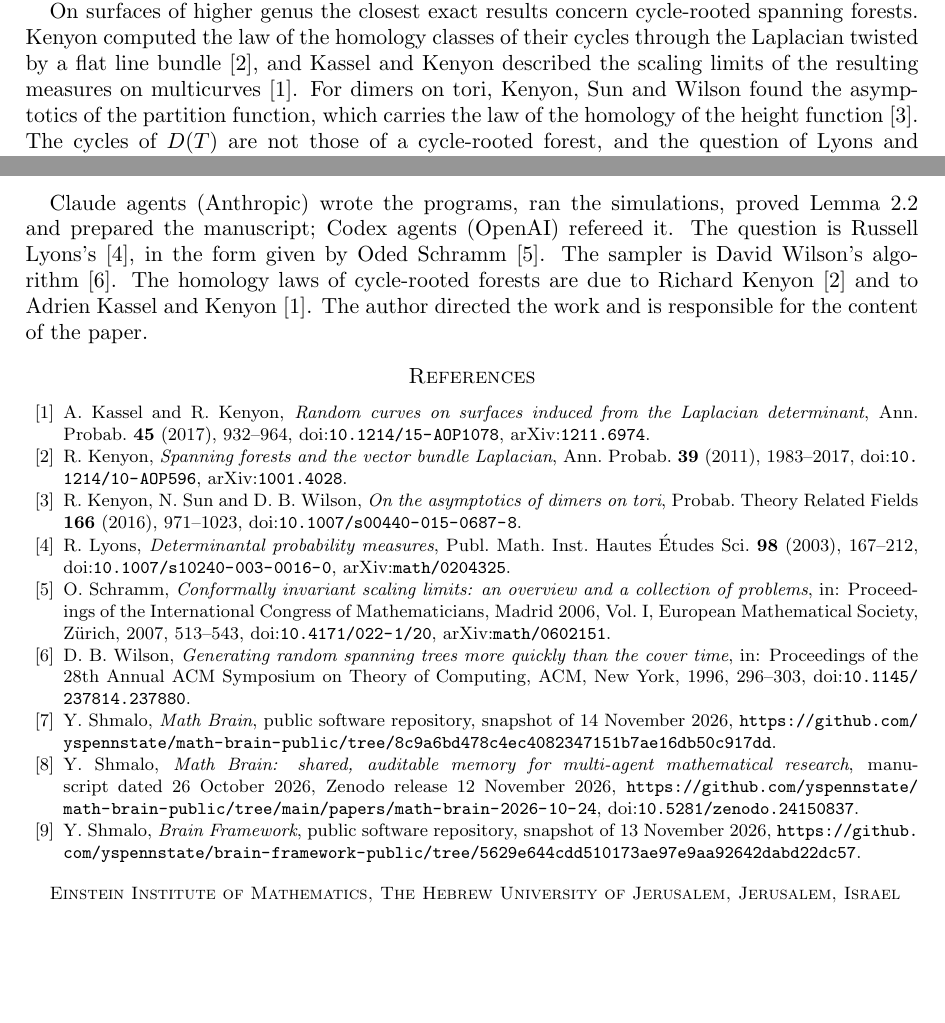
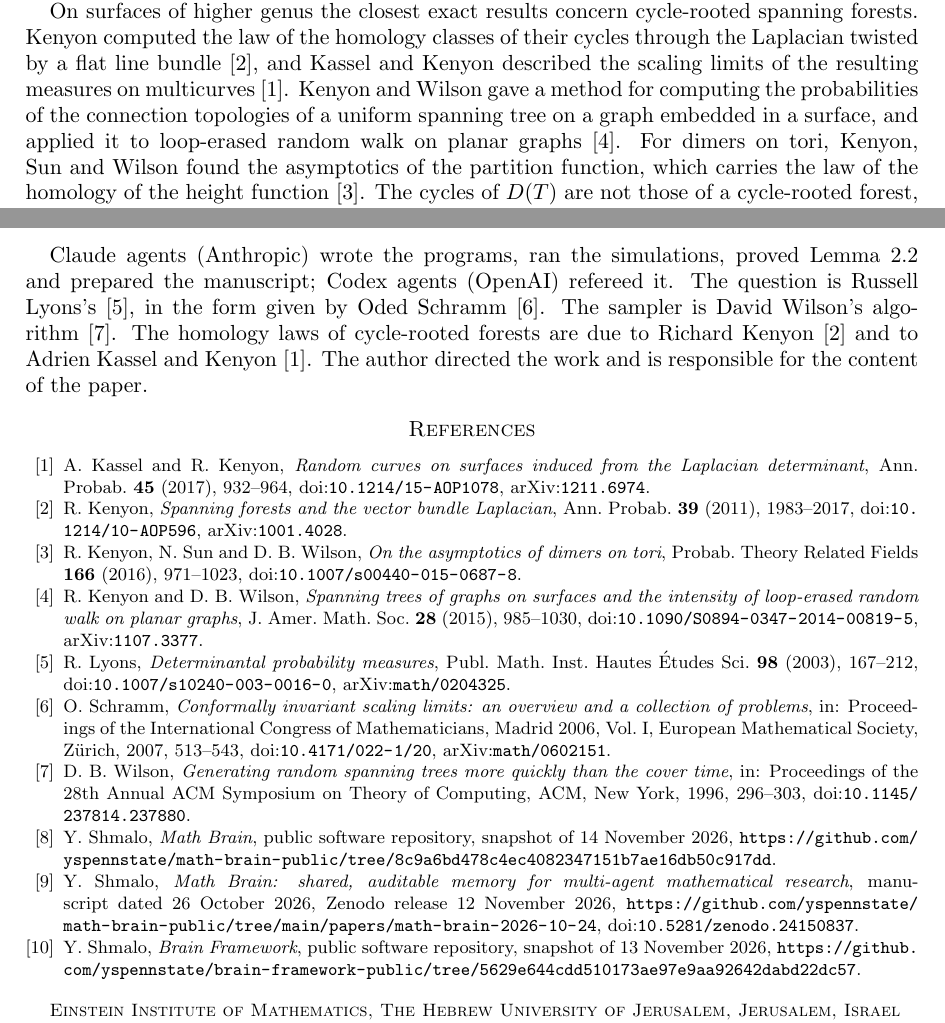
Before and after one commit to yspennstate/ust-torus-dual-theta, a LaTeX paper (paper/main.tex): two parts of pages 1 and 7 of 7, joined at a grey line, cut so that both start at the same text, the shorter picture padded with empty space. Compiled offline with pdfLaTeX.

Commit message:
Revise text

```diff
--- a/paper/main.tex
+++ b/paper/main.tex
@@ -51,7 +51,9 @@ paths'' as a function of the geometry of the torus.
 
 On surfaces of higher genus the closest exact results concern cycle-rooted spanning forests. Kenyon computed the law
 of the homology classes of their cycles through the Laplacian twisted by a flat line bundle~\cite{Ken11}, and Kassel
-and Kenyon described the scaling limits of the resulting measures on multicurves~\cite{KK17}. For dimers on tori,
+and Kenyon described the scaling limits of the resulting measures on multicurves~\cite{KK17}. Kenyon and Wilson gave a
+method for computing the probabilities of the connection topologies of a uniform spanning tree on a graph embedded in
+a surface, and applied it to loop-erased random walk on planar graphs~\cite{KW15}. For dimers on tori,
 Kenyon, Sun and Wilson found the asymptotics of the partition function, which carries the law of the homology of the
 height function~\cite{KSW16}. The cycles of $D(T)$ are not those of a cycle-rooted forest, and the question of Lyons
 and Schramm is open.
@@ -389,6 +391,9 @@ Probab. \textbf{45} (2017), 932--964, \doi{10.1214/15-AOP1078}, \arxiv{1211.6974
 1983--2017, \doi{10.1214/10-AOP596}, \arxiv{1001.4028}.
 \bibitem{KSW16} R.~Kenyon, N.~Sun and D.~B. Wilson, \emph{On the asymptotics of dimers on tori}, Probab. Theory
 Related Fields \textbf{166} (2016), 971--1023, \doi{10.1007/s00440-015-0687-8}.
+\bibitem{KW15} R.~Kenyon and D.~B. Wilson, \emph{Spanning trees of graphs on surfaces and the intensity of loop-erased
+random walk on planar graphs}, J. Amer. Math. Soc. \textbf{28} (2015), 985--1030, \doi{10.1090/S0894-0347-2014-00819-5},
+\arxiv{1107.3377}.
 \bibitem{Ly03} R.~Lyons, \emph{Determinantal probability measures}, Publ. Math. Inst. Hautes \'Etudes Sci.
 \textbf{98} (2003), 167--212, \doi{10.1007/s10240-003-0016-0}, \arxiv{math/0204325}.
 \bibitem{Sch07} O.~Schramm, \emph{Conformally invariant scaling limits: an overview and a collection of problems},
```
Also changed, not shown: paper/main.pdf.
